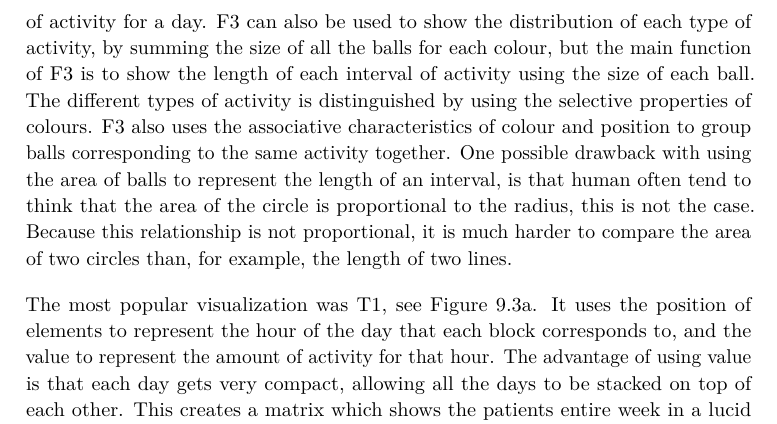
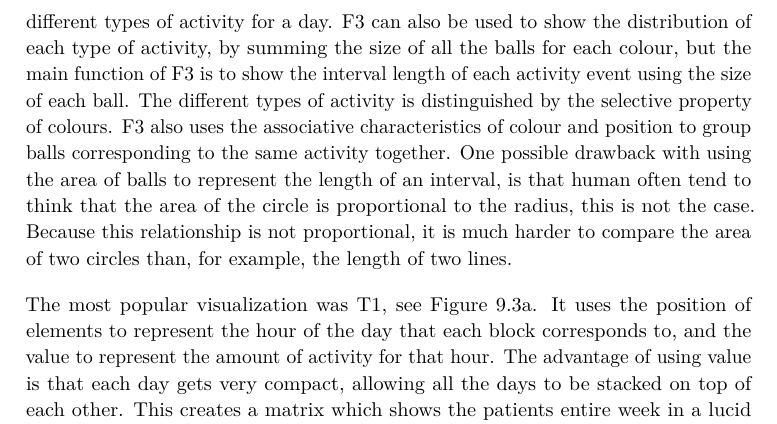
Before and after one commit to knutesten/tdt4900_documentation, a LaTeX thesis (main.tex, which reads chapters/11_discussion.tex): part of page 96 of 120, cut so that both start at the same text. Compiled offline with pdfLaTeX.

Commit message:
Fixed some visual variables text

```diff
--- a/chapters/11_discussion.tex
+++ b/chapters/11_discussion.tex
@@ -259,7 +259,7 @@ For educational purposes, S2-5, all the visualizations can be used. Each visuali
 \section{Visual Variables}
 Five visualizations were accepted by the physiotherapists: U1, F1, F3, T1 and T5. The different visualizations make use of different visual variables, see Section~\ref{sec:visualVariables}. U1, as seen in Figure~\ref{fig:uSecond}, uses position, size, colour and value (a type of visual variable) to illustrate how the patient fared compared to the set goals. The vertical position of each day, in combination with the coloured square, is used to show how each day is classified. Position is associative, which means that the position of the elements makes humans look at each horizontal level as a group of elements. Elements on the same level also have the same colour gradient, which increases this association. Because every rectangle representing a day has the same size, it is easy to compare how many days there are in each horizontal level by looking at how long it is.
 
-The aggregated charts F1 and F3, see Figure~\ref{fig:aggCharts}, make use of the visual variables size and colour. F1 uses the quantitative characteristic of size to show the distribution of activity for a day. F3 can also be used to show the distribution of each type of activity, by summing the size of all the balls for each colour, but the main function of F3 is to show the length of each interval of activity using the size of each ball. The different types of activity is distinguished by using the selective properties of colours. F3 also uses the associative characteristics of colour and position to group balls corresponding to the same activity together. One possible drawback with using the area of balls to represent the length of an interval, is that human often tend to think that the area of the circle is proportional to the radius, this is not the case. Because this relationship is not proportional, it is much harder to compare the area of two circles than, for example, the length of two lines.
+The aggregated charts F1 and F3, see Figure~\ref{fig:aggCharts}, make use of the visual variables size and colour. F1 uses the quantitative characteristic of size to show the distribution of different types of activity for a day. F3 can also be used to show the distribution of each type of activity, by summing the size of all the balls for each colour, but the main function of F3 is to show the interval length of each activity event using the size of each ball. The different types of activity is distinguished by the selective property of colours. F3 also uses the associative characteristics of colour and position to group balls corresponding to the same activity together. One possible drawback with using the area of balls to represent the length of an interval, is that human often tend to think that the area of the circle is proportional to the radius, this is not the case. Because this relationship is not proportional, it is much harder to compare the area of two circles than, for example, the length of two lines.
 
 The most popular visualization was T1, see Figure~\ref{fig:t1}. It uses the position of elements to represent the hour of the day that each block corresponds to, and the value to represent the amount of activity for that hour. The advantage of using value is that each day gets very compact, allowing all the days to be stacked on top of each other. This creates a matrix which shows the patients entire week in a lucid way. Using the matrix activity patterns are easy to see. The disadvantage of using value to represent the amount of activity is that it is not qualitative. This means that it is difficult to compare how much more activity there is in one hour compared to another. This is partially solved by the addition of interactivity, since you can hold the cursor over an hour of interest to get the numerical value of activity. T5, see Figure~\ref{fig:t5}, is similar to T1, but uses size to represent the activity for each hour instead of value. This makes it easier to say something about the quantitative values behind each hour, but it also makes it harder to stack the charts on top of each other. For the physiotherapists it seems getting an overview of the week is more important than displaying the exact activity values for each hour.
 
```
